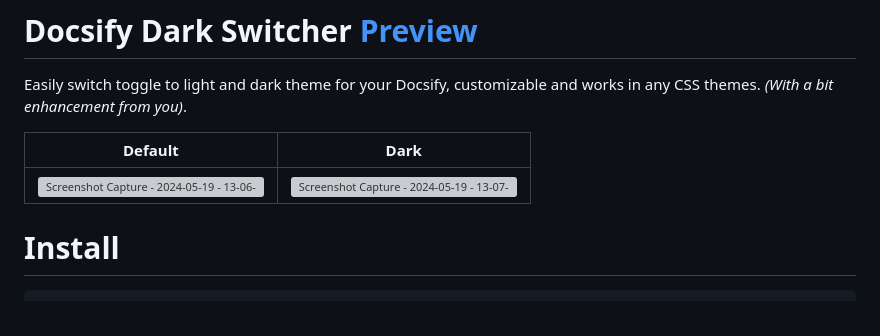
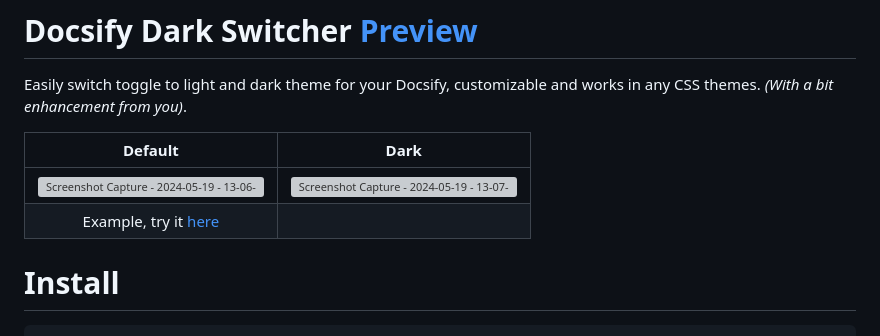
Before and after one commit to LIGMATV/docsify-dark-switcher, a Markdown page: README.md, the part around the change. GitHub-like rendering; grey boxes are pictures that could not be loaded.

```diff
--- a/README.md
+++ b/README.md
@@ -5,6 +5,7 @@ Easily switch toggle to light and dark theme for your Docsify, customizable and
 | Default | Dark |
 |:--:|:--:|
 | ![Screenshot Capture - 2024-05-19 - 13-06-35](https://github.com/LIGMATV/docsify-dark-switcher/assets/143163098/90db43ce-a63e-4cb7-8edd-b137f11ff95e) | ![Screenshot Capture - 2024-05-19 - 13-07-12](https://github.com/LIGMATV/docsify-dark-switcher/assets/143163098/979526dd-0981-4f29-9eee-0b708ab8e150) |
+| Example, try it [here](https://docsify-dark-switcher.vercel.app/) |
 
 # Install
 
```
